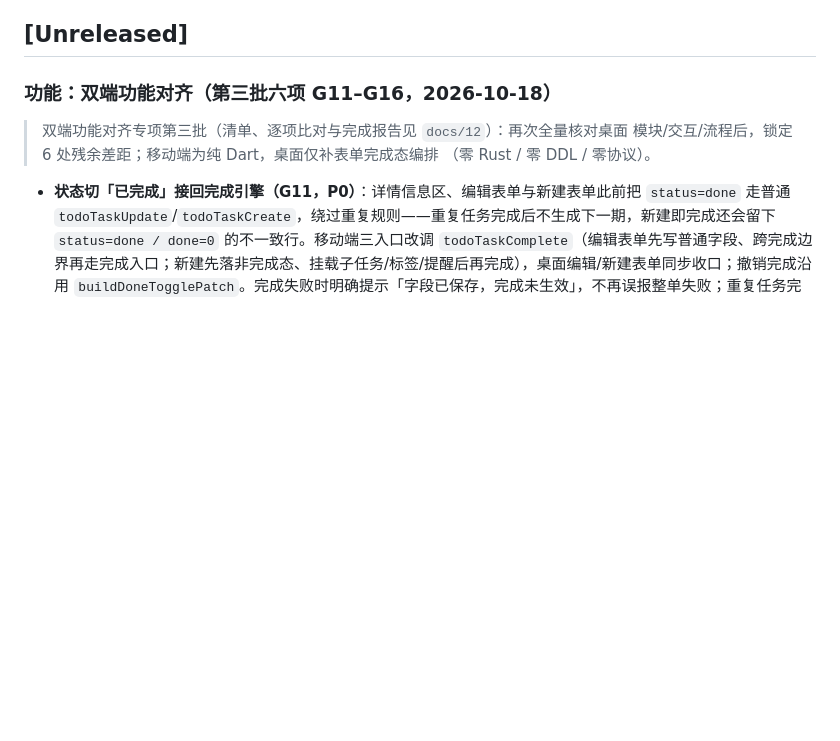
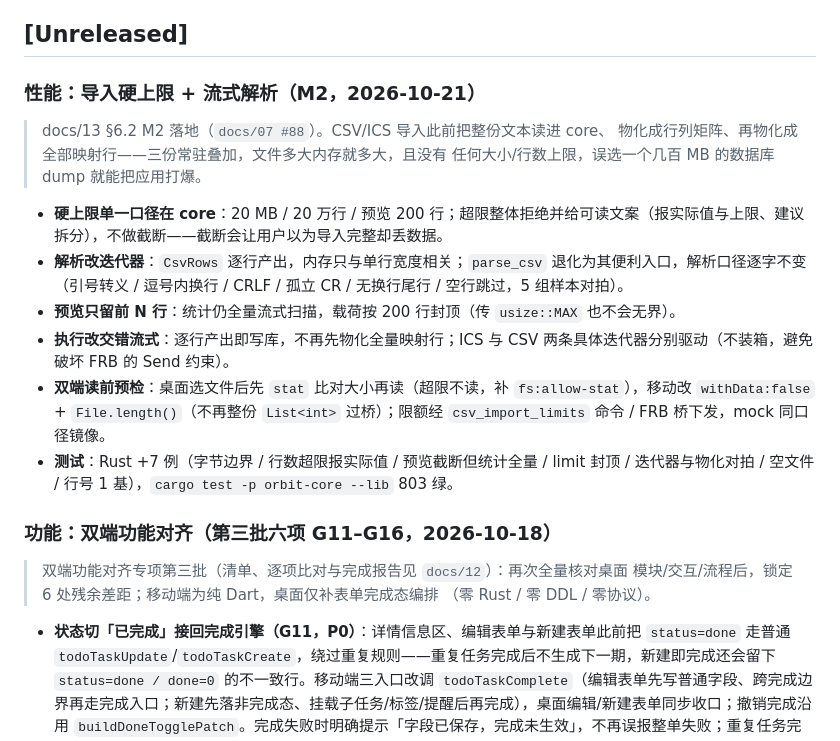
Before and after one commit to mecoren/orbit, a Markdown page: CHANGELOG.md, the part around the change. Drawn GitHub-style; blank space fills up the shorter version.

```diff
--- a/CHANGELOG.md
+++ b/CHANGELOG.md
@@ -15,6 +15,19 @@
 > 内存门禁入库、移动端快速添加面板与抽屉口径收口等）已一并并入本条目。
 
 ## [Unreleased]
+
+### 性能：导入硬上限 + 流式解析（M2，2026-10-21）
+
+> docs/13 §6.2 M2 落地（`docs/07 #88`）。CSV/ICS 导入此前把整份文本读进 core、
+> 物化成行列矩阵、再物化成全部映射行——三份常驻叠加，文件多大内存就多大，且没有
+> 任何大小/行数上限，误选一个几百 MB 的数据库 dump 就能把应用打爆。
+
+- **硬上限单一口径在 core**：20 MB / 20 万行 / 预览 200 行；超限整体拒绝并给可读文案（报实际值与上限、建议拆分），不做截断——截断会让用户以为导入完整却丢数据。
+- **解析改迭代器**：`CsvRows` 逐行产出，内存只与单行宽度相关；`parse_csv` 退化为其便利入口，解析口径逐字不变（引号转义 / 逗号内换行 / CRLF / 孤立 CR / 无换行尾行 / 空行跳过，5 组样本对拍）。
+- **预览只留前 N 行**：统计仍全量流式扫描，载荷按 200 行封顶（传 `usize::MAX` 也不会无界）。
+- **执行改交错流式**：逐行产出即写库，不再先物化全量映射行；ICS 与 CSV 两条具体迭代器分别驱动（不装箱，避免破坏 FRB 的 Send 约束）。
+- **双端读前预检**：桌面选文件后先 `stat` 比对大小再读（超限不读，补 `fs:allow-stat`），移动改 `withData:false` + `File.length()`（不再整份 `List<int>` 过桥）；限额经 `csv_import_limits` 命令 / FRB 桥下发，mock 同口径镜像。
+- **测试**：Rust +7 例（字节边界 / 行数超限报实际值 / 预览截断但统计全量 / limit 封顶 / 迭代器与物化对拍 / 空文件 / 行号 1 基），`cargo test -p orbit-core --lib` 803 绿。
 
 ### 功能：双端功能对齐（第三批六项 G11–G16，2026-10-18）
 
```
Also changed, not shown: docs/07_竞品对比与改进机会分析.md (+1 -0 lines), docs/13_全面评估与优化方案-2026-10-18.md (+9 -1 lines).
